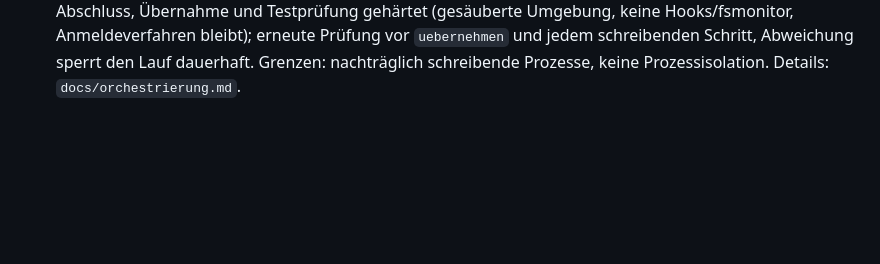
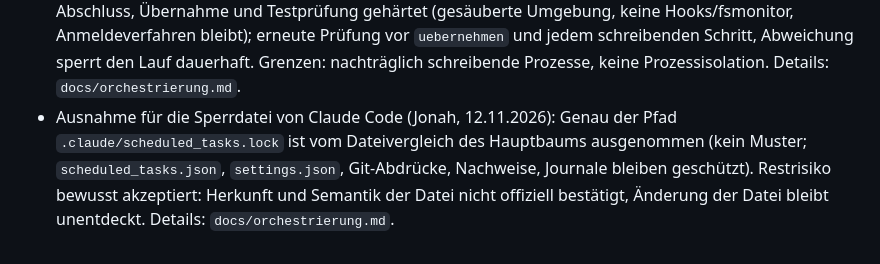
Before and after one commit to Thalrail/Blockwerk, a Markdown page: docs/kurz/entscheidungen-kurz.md, the part around the change. Drawn GitHub-style; blank space fills up the shorter version.

```diff
--- a/docs/kurz/entscheidungen-kurz.md
+++ b/docs/kurz/entscheidungen-kurz.md
@@ -40,3 +40,4 @@ Neue Entscheidung: immer in den Volltext UND hier als Zeile; der Anfang (Stichwo
 - Modell-Routing (Jonah, 31.10.2026): Haiku nur für rein mechanische Änderungen ohne eigene Entscheidungslogik; Sonnet direkt bei Heuristik, Regex, Zustandslogik, Architekturentscheidung oder Korrektheitsgarantie; nach fehlgeschlagener Haiku-Umsetzung zu Sonnet wechseln statt mehrere Haiku-Korrekturschleifen; Opus weiter nur mit ausdrücklicher Zustimmung von Jonah.
 - Testumgebung und Manipulationserkennung (Jonah, 31.10.2026): Testprozess nur mit Positivliste der Umgebung und privatem Home; nur die letzte, rechnende Testzusammenfassung zählt; Änderung von Hauptbaum, HEAD oder Laufzustand während der Tests sperrt den ganzen Lauf. Bereinigung und Erkennung, keine Prozessisolation (eigene zukünftige Aufgabe); Abgleich mit der Bridge-Datenbank zurückgestellt. Details: `docs/orchestrierung.md`.
 - Gehärteter Abschluss und erneute Integritätsprüfung (Jonah, 31.10.2026): Git-Konfiguration, Hooks, `.git/info`, Worktree-Metadaten und globale Git-Konfiguration im Manipulationsabdruck; Git-Aufrufe von Abschluss, Übernahme und Testprüfung gehärtet (gesäuberte Umgebung, keine Hooks/fsmonitor, Anmeldeverfahren bleibt); erneute Prüfung vor `uebernehmen` und jedem schreibenden Schritt, Abweichung sperrt den Lauf dauerhaft. Grenzen: nachträglich schreibende Prozesse, keine Prozessisolation. Details: `docs/orchestrierung.md`.
+- Ausnahme für die Sperrdatei von Claude Code (Jonah, 12.11.2026): Genau der Pfad `.claude/scheduled_tasks.lock` ist vom Dateivergleich des Hauptbaums ausgenommen (kein Muster; `scheduled_tasks.json`, `settings.json`, Git-Abdrücke, Nachweise, Journale bleiben geschützt). Restrisiko bewusst akzeptiert: Herkunft und Semantik der Datei nicht offiziell bestätigt, Änderung der Datei bleibt unentdeckt. Details: `docs/orchestrierung.md`.
```
Also changed, not shown: docs/entscheidungen.md (+1 -0 lines), docs/stand.md (+1 -1 lines).
